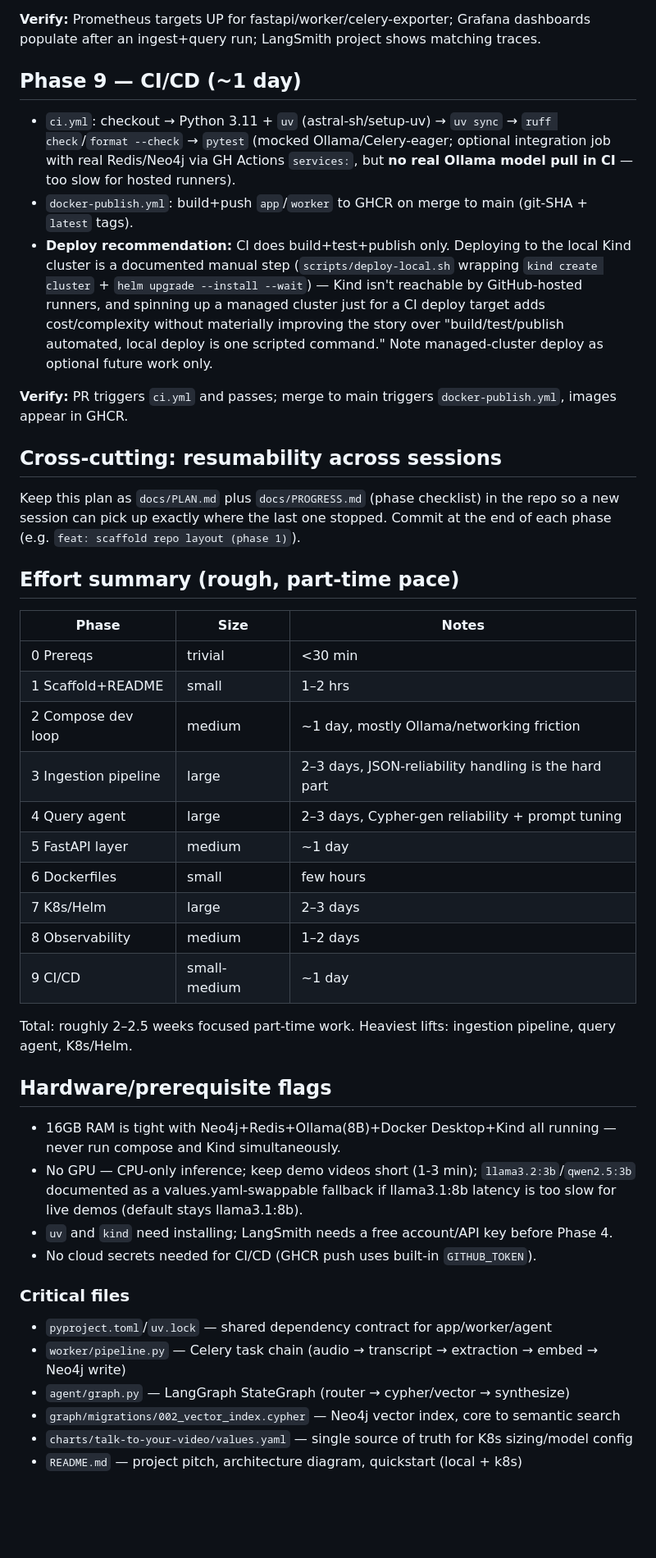
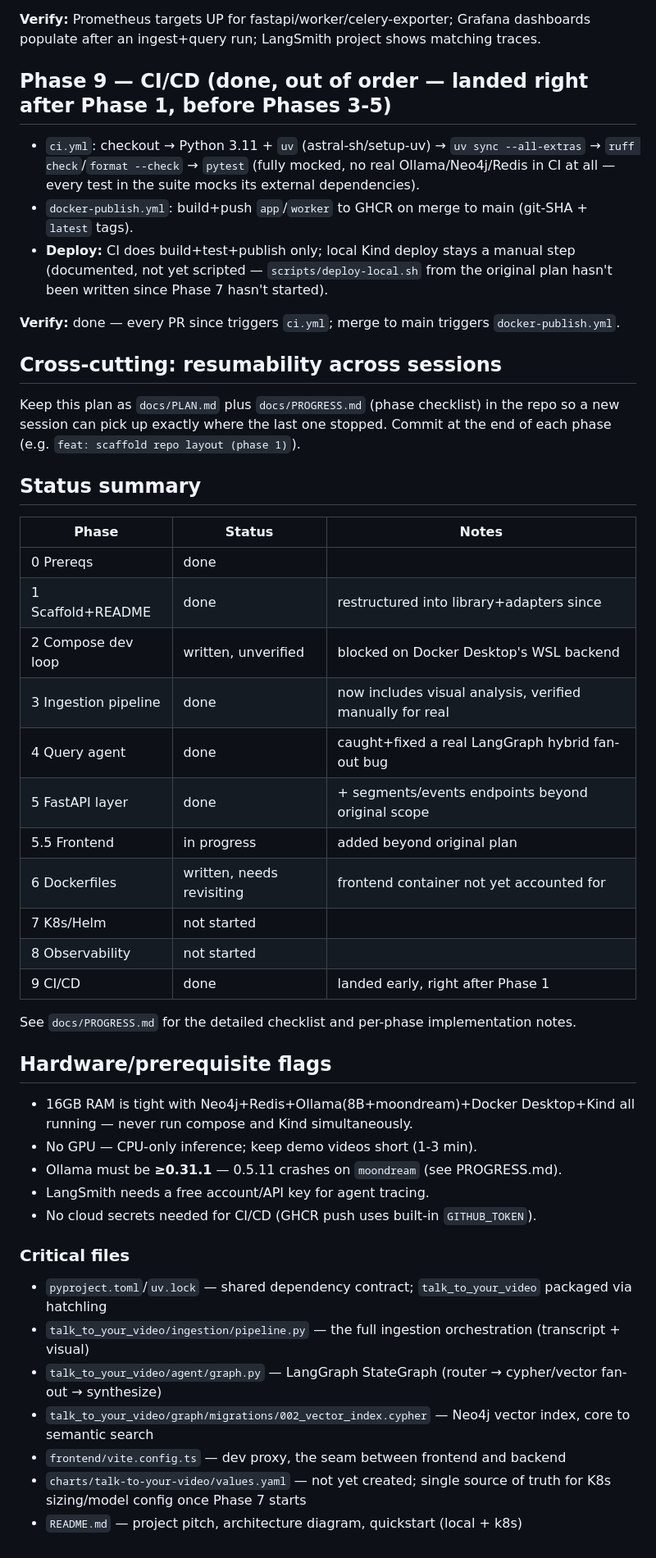
Before and after one commit to akshaynivash/Talk-to-your-video, a Markdown page: docs/PLAN.md, the part around one of its changes. Shown at 82% size. GitHub-like rendering; blank space fills up the shorter version.

```diff
--- a/docs/PLAN.md
+++ b/docs/PLAN.md
@@ -109,42 +128,45 @@ One umbrella chart `charts/talk-to-your-video` with hand-written templates per c
 
 **Verify:** Prometheus targets UP for fastapi/worker/celery-exporter; Grafana dashboards populate after an ingest+query run; LangSmith project shows matching traces.
 
-## Phase 9 — CI/CD (~1 day)
-- `ci.yml`: checkout → Python 3.11 + `uv` (astral-sh/setup-uv) → `uv sync` → `ruff check`/`format --check` → `pytest` (mocked Ollama/Celery-eager; optional integration job with real Redis/Neo4j via GH Actions `services:`, but **no real Ollama model pull in CI** — too slow for hosted runners).
+## Phase 9 — CI/CD (done, out of order — landed right after Phase 1, before Phases 3-5)
+- `ci.yml`: checkout → Python 3.11 + `uv` (astral-sh/setup-uv) → `uv sync --all-extras` → `ruff check`/`format --check` → `pytest` (fully mocked, no real Ollama/Neo4j/Redis in CI at all — every test in the suite mocks its external dependencies).
 - `docker-publish.yml`: build+push `app`/`worker` to GHCR on merge to main (git-SHA + `latest` tags).
-- **Deploy recommendation:** CI does build+test+publish only. Deploying to the local Kind cluster is a documented manual step (`scripts/deploy-local.sh` wrapping `kind create cluster` + `helm upgrade --install --wait`) — Kind isn't reachable by GitHub-hosted runners, and spinning up a managed cluster just for a CI deploy target adds cost/complexity without materially improving the story over "build/test/publish automated, local deploy is one scripted command." Note managed-cluster deploy as optional future work only.
+- **Deploy:** CI does build+test+publish only; local Kind deploy stays a manual step (documented, not yet scripted — `scripts/deploy-local.sh` from the original plan hasn't been written since Phase 7 hasn't started).
 
-**Verify:** PR triggers `ci.yml` and passes; merge to main triggers `docker-publish.yml`, images appear in GHCR.
+**Verify:** done — every PR since triggers `ci.yml`; merge to main triggers `docker-publish.yml`.
 
 ## Cross-cutting: resumability across sessions
 Keep this plan as `docs/PLAN.md` plus `docs/PROGRESS.md` (phase checklist) in the repo so a new session can pick up exactly where the last one stopped. Commit at the end of each phase (e.g. `feat: scaffold repo layout (phase 1)`).
 
-## Effort summary (rough, part-time pace)
-| Phase | Size | Notes |
+## Status summary
+| Phase | Status | Notes |
 |---|---|---|
-| 0 Prereqs | trivial | <30 min |
-| 1 Scaffold+README | small | 1–2 hrs |
-| 2 Compose dev loop | medium | ~1 day, mostly Ollama/networking friction |
-| 3 Ingestion pipeline | large | 2–3 days, JSON-reliability handling is the hard part |
-| 4 Query agent | large | 2–3 days, Cypher-gen reliability + prompt tuning |
-| 5 FastAPI layer | medium | ~1 day |
-| 6 Dockerfiles | small | few hours |
-| 7 K8s/Helm | large | 2–3 days |
-| 8 Observability | medium | 1–2 days |
-| 9 CI/CD | small-medium | ~1 day |
+| 0 Prereqs | done | |
+| 1 Scaffold+README | done | restructured into library+adapters since |
+| 2 Compose dev loop | written, unverified | blocked on Docker Desktop's WSL backend |
+| 3 Ingestion pipeline | done | now includes visual analysis, verified manually for real |
+| 4 Query agent | done | caught+fixed a real LangGraph hybrid fan-out bug |
+| 5 FastAPI layer | done | + segments/events endpoints beyond original scope |
+| 5.5 Frontend | in progress | added beyond original plan |
+| 6 Dockerfiles | written, needs revisiting | frontend container not yet accounted for |
+| 7 K8s/Helm | not started | |
+| 8 Observability | not started | |
+| 9 CI/CD | done | landed early, right after Phase 1 |
 
-Total: roughly 2–2.5 weeks focused part-time work. Heaviest lifts: ingestion pipeline, query agent, K8s/Helm.
+See `docs/PROGRESS.md` for the detailed checklist and per-phase implementation notes.
 
 ## Hardware/prerequisite flags
-- 16GB RAM is tight with Neo4j+Redis+Ollama(8B)+Docker Desktop+Kind all running — never run compose and Kind simultaneously.
-- No GPU — CPU-only inference; keep demo videos short (1-3 min); `llama3.2:3b`/`qwen2.5:3b` documented as a values.yaml-swappable fallback if llama3.1:8b latency is too slow for live demos (default stays llama3.1:8b).
-- `uv` and `kind` need installing; LangSmith needs a free account/API key before Phase 4.
+- 16GB RAM is tight with Neo4j+Redis+Ollama(8B+moondream)+Docker Desktop+Kind all running — never run compose and Kind simultaneously.
+- No GPU — CPU-only inference; keep demo videos short (1-3 min).
+- Ollama must be **≥0.31.1** — 0.5.11 crashes on `moondream` (see PROGRESS.md).
+- LangSmith needs a free account/API key for agent tracing.
 - No cloud secrets needed for CI/CD (GHCR push uses built-in `GITHUB_TOKEN`).
 
 ### Critical files
-- `pyproject.toml`/`uv.lock` — shared dependency contract for app/worker/agent
-- `worker/pipeline.py` — Celery task chain (audio → transcript → extraction → embed → Neo4j write)
-- `agent/graph.py` — LangGraph StateGraph (router → cypher/vector → synthesize)
-- `graph/migrations/002_vector_index.cypher` — Neo4j vector index, core to semantic search
-- `charts/talk-to-your-video/values.yaml` — single source of truth for K8s sizing/model config
+- `pyproject.toml`/`uv.lock` — shared dependency contract; `talk_to_your_video` packaged via hatchling
+- `talk_to_your_video/ingestion/pipeline.py` — the full ingestion orchestration (transcript + visual)
+- `talk_to_your_video/agent/graph.py` — LangGraph StateGraph (router → cypher/vector fan-out → synthesize)
+- `talk_to_your_video/graph/migrations/002_vector_index.cypher` — Neo4j vector index, core to semantic search
+- `frontend/vite.config.ts` — dev proxy, the seam between frontend and backend
+- `charts/talk-to-your-video/values.yaml` — not yet created; single source of truth for K8s sizing/model config once Phase 7 starts
 - `README.md` — project pitch, architecture diagram, quickstart (local + k8s)
```
Also changed, not shown: other parts of docs/PLAN.md (+63 -44 lines).
